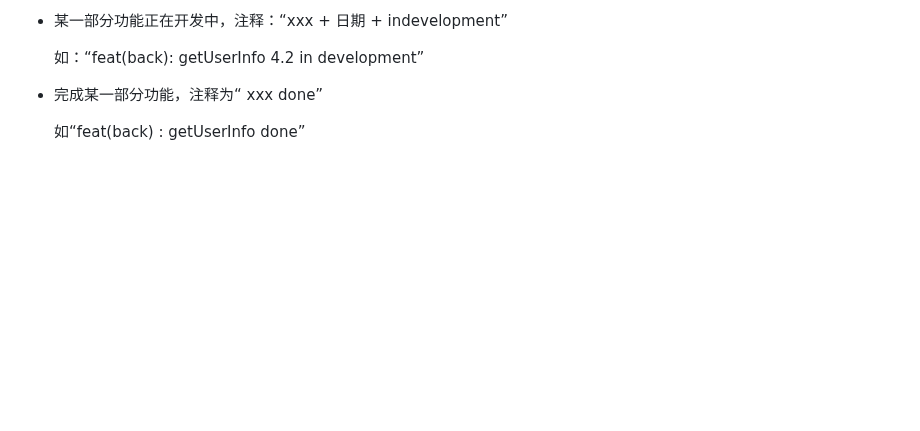
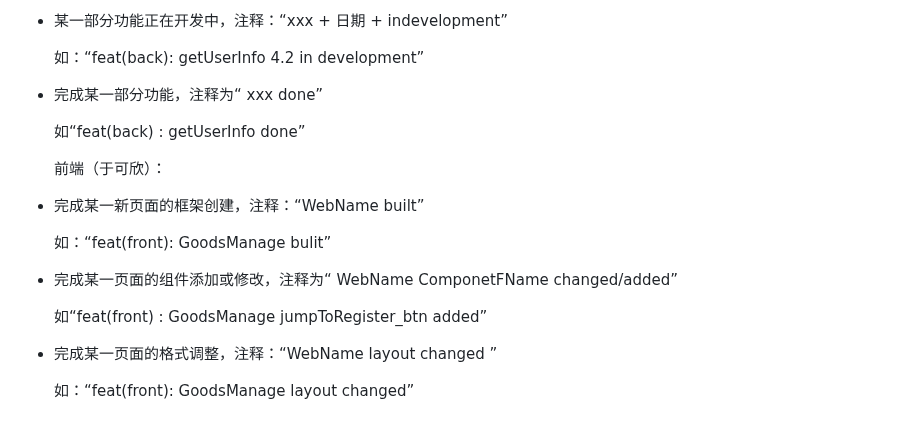
Before and after one commit to Suzyyy207/online-shop, a Markdown page: README.md, the part around the change. Rendered like a GitHub page; blank space fills up the shorter version.

Commit message:
docs(front): update README

```diff
--- a/README.md
+++ b/README.md
@@ -173,3 +173,17 @@ commit示例: feat(front):downloadImg add API /getUserAvatar to get img only
 - 完成某一部分功能，注释为“ xxx done”
 
   如“feat(back) : getUserInfo done”
+
+  前端（于可欣）：
+
+- 完成某一新页面的框架创建，注释：“WebName built”
+
+  如：“feat(front): GoodsManage bulit”
+
+- 完成某一页面的组件添加或修改，注释为“ WebName ComponetFName changed/added”
+
+  如“feat(front) : GoodsManage jumpToRegister_btn added”
+
+- 完成某一页面的格式调整，注释：“WebName layout changed ”
+
+  如：“feat(front): GoodsManage layout changed”
```
